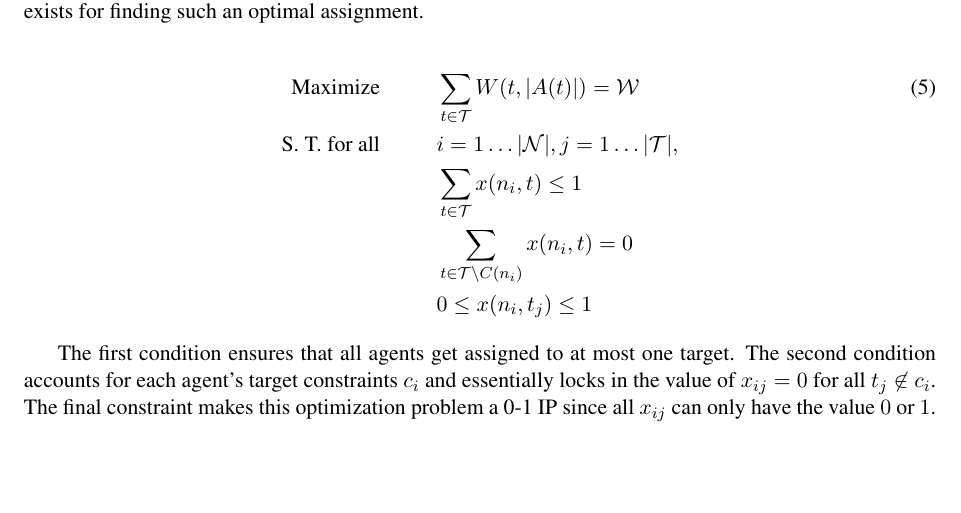
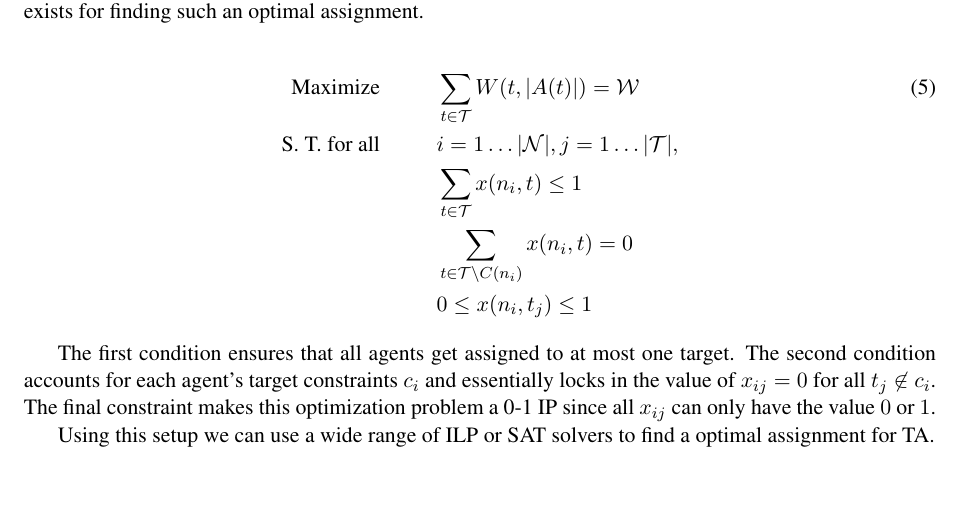
Before and after one commit to akanakia/TargetAssignment, a LaTeX paper (main.tex): part of page 3 of 5, cut so that both start at the same text. Compiled offline with pdfLaTeX.

Commit message:
commit before pull from laptop.

```diff
--- a/main.tex
+++ b/main.tex
@@ -218,9 +218,7 @@ Using the problem formulation from the previous section we can pose the TA optim
 
 The first condition ensures that all agents get assigned to at most one target. The second condition accounts for each agent's target constraints $c_i$ and essentially locks in the value of $x_{ij} = 0$ for all $t_j \not\in c_i$. The final constraint makes this optimization problem a 0-1 IP since all $x_{ij}$ can only have the value $0$ or $1$.
 
-%The reader may notice that the objective function in \eqref{eq:ilp} is not completely linear in $x_{ij}$. Particularly, $W(t, |a_t|)$ is only \emph{piecewise} linear in the $x_{ij}$ as seen by substituting the definition of $|a_j|$ from \eqref{eq:aj} in \eqref{eq:wf}. This does not pose a problem since it is clear from \eqref{eq:aj} that $|a_j| \in \mathbb{Z}^+$ and therefore cannot ever hold a value such that $W(t_j, |a_j|)$ is undefined or non-linear.
-
-
+Using this setup we can use a wide range of ILP or SAT solvers to find a optimal assignment for TA.
 
 %%%%%%%%%%%%%%%%%%%%%%%%%%%%%%%%%%%%%%%%%%%%%%%%%%%%%%%%%%%%%%%%%%%%%%%%%%%%%%%%
 \subsection{Computational Complexity of the TA Optimization Problem}
```
